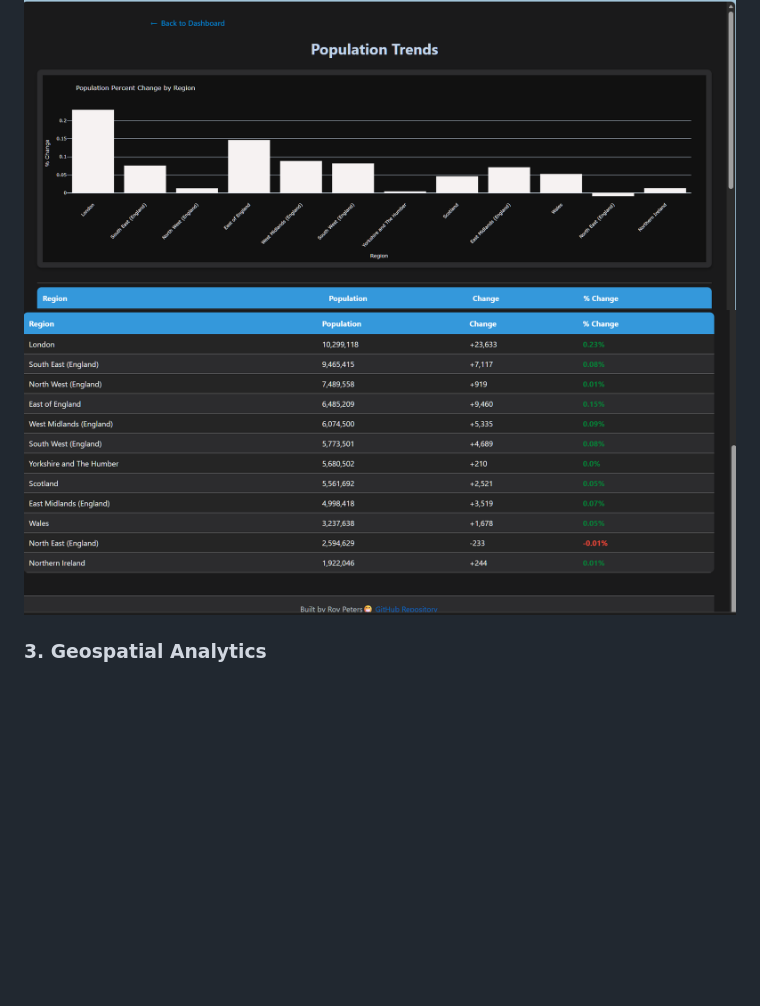
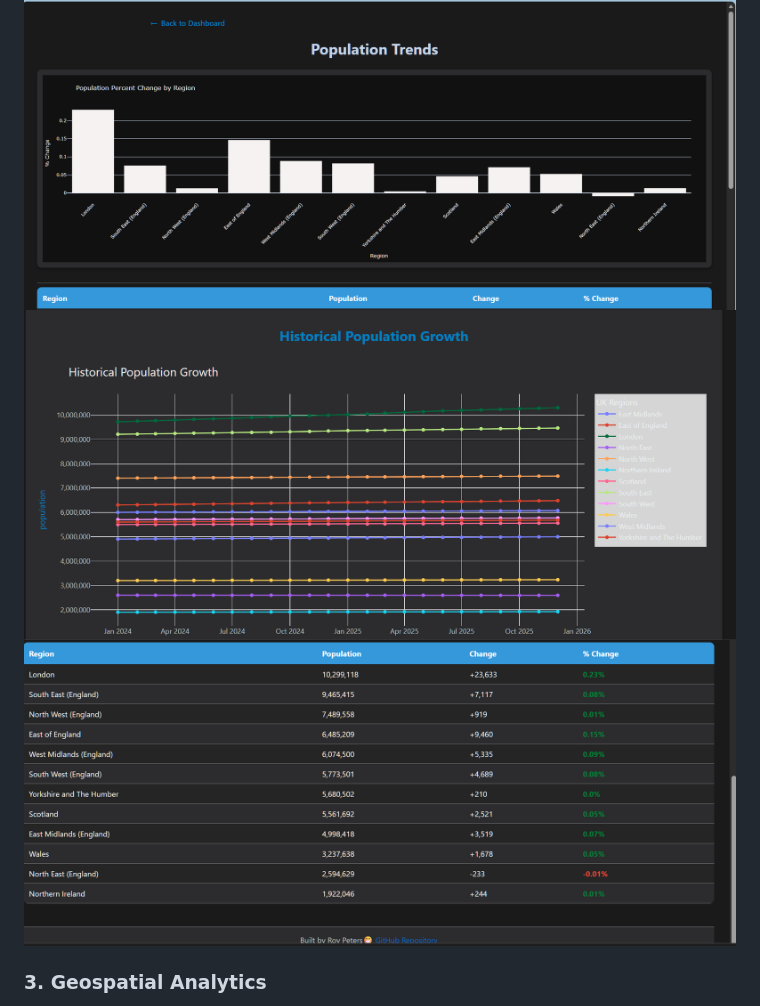
Before and after one commit to reory/uk-population-tracker, a Markdown page: README.md, the part around the change. GitHub-like rendering; pictures changed too: screenshots/8.png (added); folded sections open; blank space fills up the shorter version.

Commit message:
Updated the README.md and comments for the whole project.

```diff
--- a/README.md
+++ b/README.md
@@ -37,7 +37,9 @@ Below are snapshots of the application in action, highlighting the Dark/Silver a
 ### 2. Population Trends
 *Interactive bar charts showing percentage change across the 12 UK regions.*
 ![Bar Chart Graph Main Overview](screenshots/1.png)
+![Line Chart Overview](screenshots/8.png)
 ![Region Overview](screenshots/1a.png)
+
 
 ### 3. Geospatial Analytics
 *Interactive choropleth maps generated via Geopandas and Plotly.*
```
Also changed, not shown: 15 other files.
